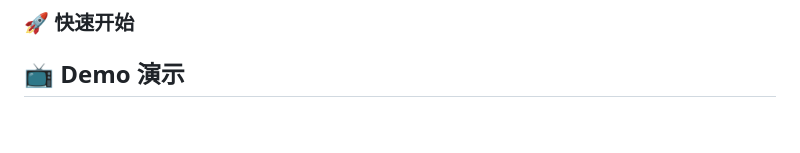
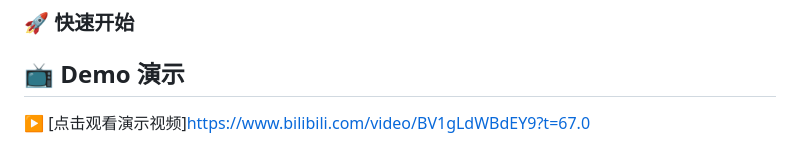
Before and after one commit to bigbangbangZ/ai-protocol-demo, a Markdown page: README.md, the part around one of its changes. Drawn GitHub-style; blank space fills up the shorter version.

```diff
--- a/README.md
+++ b/README.md
@@ -27,4 +27,5 @@
 
 ### 🚀 快速开始
 ## 📺 Demo 演示
+▶️ [点击观看演示视频]https://www.bilibili.com/video/BV1gLdWBdEY9?t=67.0
 
```
Also changed, not shown: other parts of README.md (+1 -7 lines).
